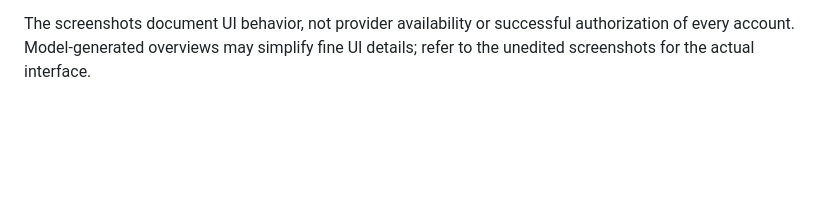
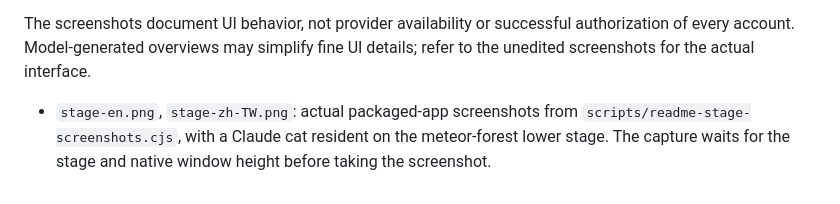
Before and after one commit to jaylooloomi/quota-island, a Markdown page: docs/readme-v1.16.5/PROVENANCE.md, the part around the change. Rendered like a GitHub page; blank space fills up the shorter version.

```diff
--- a/docs/readme-v1.16.5/PROVENANCE.md
+++ b/docs/readme-v1.16.5/PROVENANCE.md
@@ -8,3 +8,5 @@
 - Editorial structure reference: [i-want-to-sleep README](https://github.com/jaylooloomi/i-want-to-sleep): short product introduction, use-case table, three-step setup and practical limits. Its installation commands and permissions were not adopted.
 
 The screenshots document UI behavior, not provider availability or successful authorization of every account. Model-generated overviews may simplify fine UI details; refer to the unedited screenshots for the actual interface.
+
+- `stage-en.png`, `stage-zh-TW.png`: actual packaged-app screenshots from `scripts/readme-stage-screenshots.cjs`, with a Claude cat resident on the meteor-forest lower stage. The capture waits for the stage and native window height before taking the screenshot.
```
Also changed, not shown: README.md (+2 -0 lines), README.zh-TW.md (+2 -0 lines), docs/readme-v1.16.5/accounts-en.png, docs/readme-v1.16.5/accounts-zh-TW.png, docs/readme-v1.16.5/compact-en.png, docs/readme-v1.16.5/stage-en.png (added), docs/readme-v1.16.5/stage-zh-TW.png (added), 1 other file.
